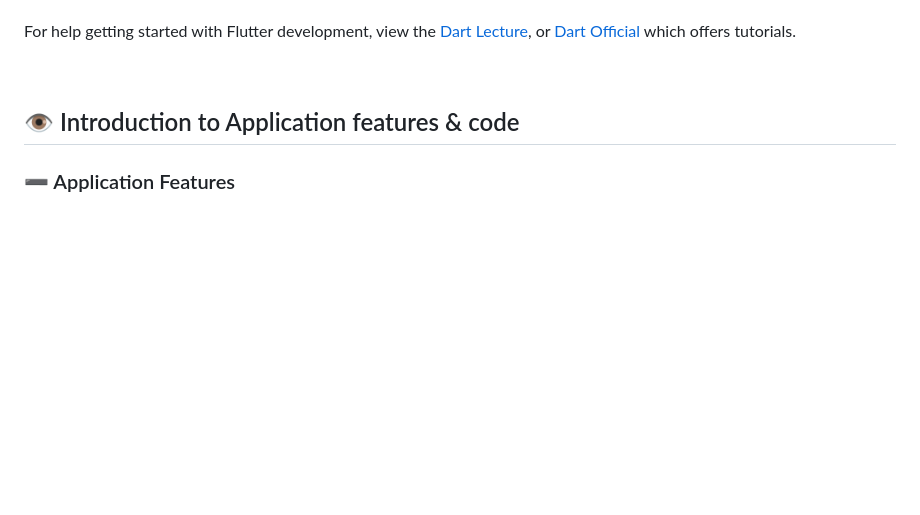
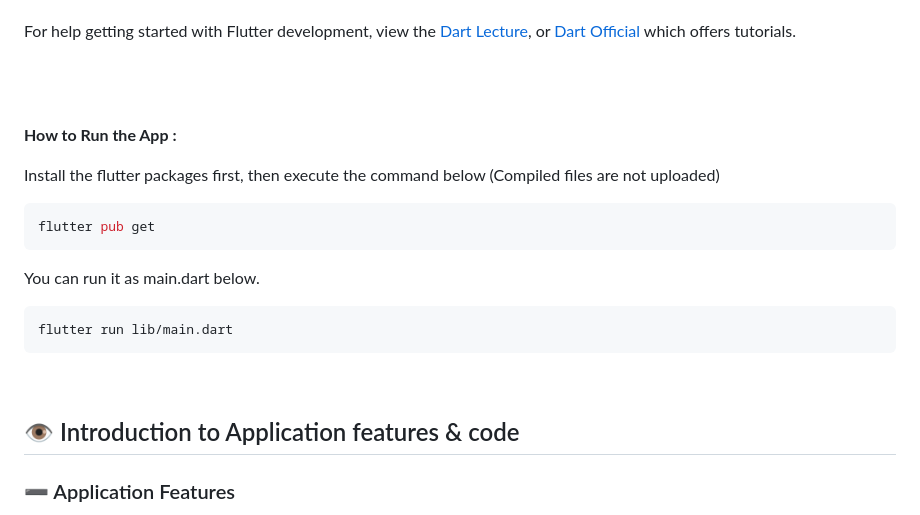
Before and after one commit to multi-sensor/MultiSensoryEnhancementProgram, a Markdown page: README.md, the part around the change. Rendered like a GitHub page; blank space fills up the shorter version.

````diff
--- a/README.md
+++ b/README.md
@@ -68,6 +68,20 @@
 
 For help getting started with Flutter development, view the
 [Dart Lecture](https://www.youtube.com/watch?v=usE9IKaogDU&list=PLfLgtT94nNq1izG4R2WDN517iPX4WXH3C/), or [Dart Official](https://dart.dev/) which offers tutorials.
+
+<br><br>
+
+**How to Run the App :**
+
+Install the flutter packages first, then execute the command below (Compiled files are not uploaded)
+``` bash
+flutter pub get
+```
+
+You can run it as main.dart below.
+``` bash
+flutter run lib/main.dart
+```
 
 <br>
 
````
